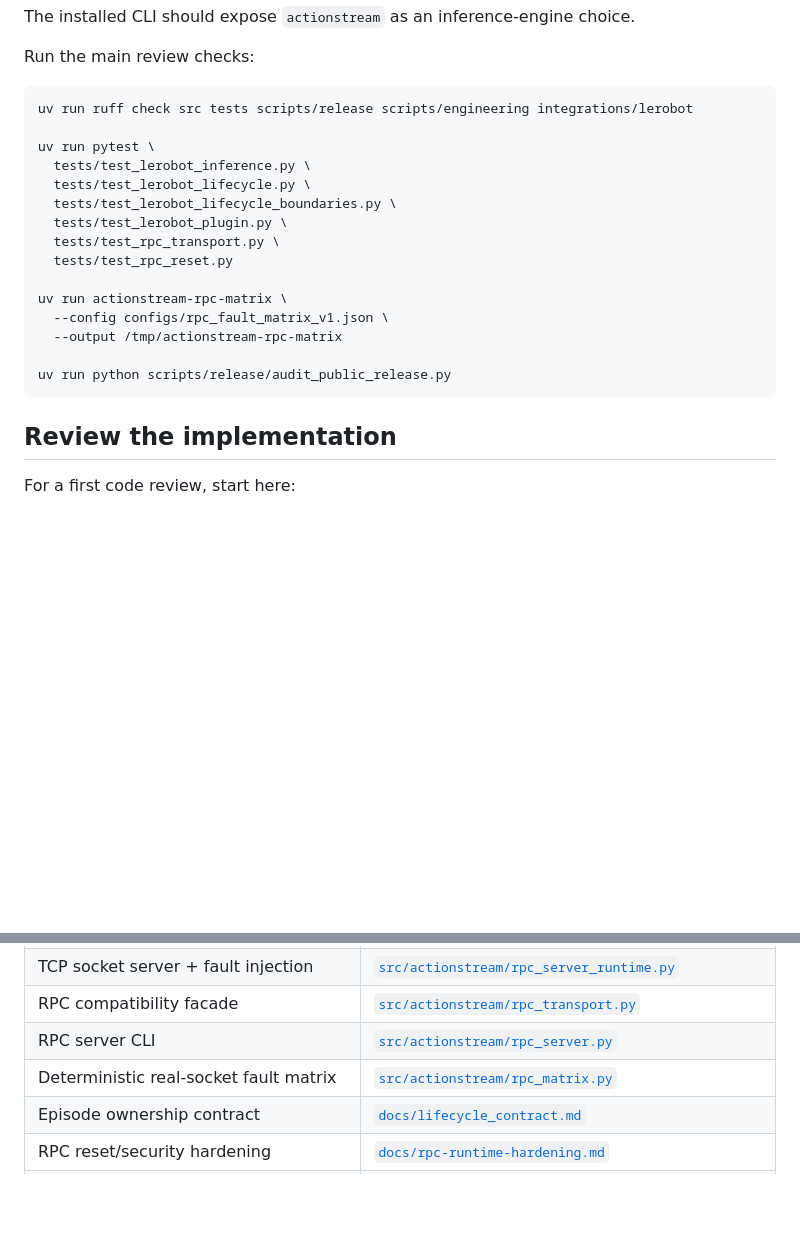
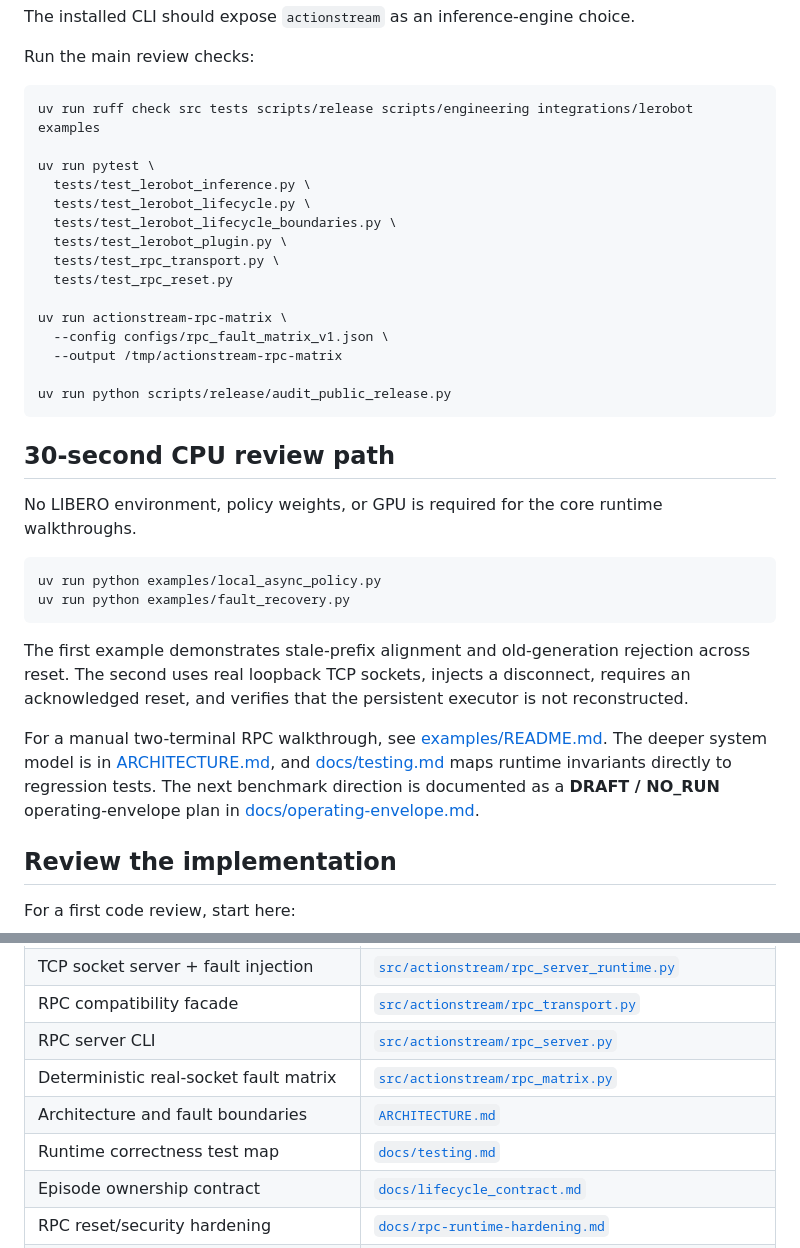
Before and after one commit to Yanagisawa2002/ActionStream, a Markdown page: README.md, 2 parts joined by grey strips. Drawn GitHub-style; blank space fills up the shorter version.

Commit message:
docs: add CPU review path and architecture links

````diff
--- a/README.md
+++ b/README.md
@@ -113,7 +113,7 @@ The installed CLI should expose `actionstream` as an inference-engine choice.
 Run the main review checks:
 
 ```bash
-uv run ruff check src tests scripts/release scripts/engineering integrations/lerobot
+uv run ruff check src tests scripts/release scripts/engineering integrations/lerobot examples
 
 uv run pytest \
   tests/test_lerobot_inference.py \
@@ -129,6 +129,28 @@ uv run actionstream-rpc-matrix \
 
 uv run python scripts/release/audit_public_release.py
 ```
+
+## 30-second CPU review path
+
+No LIBERO environment, policy weights, or GPU is required for the core runtime
+walkthroughs.
+
+```bash
+uv run python examples/local_async_policy.py
+uv run python examples/fault_recovery.py
+```
+
+The first example demonstrates stale-prefix alignment and old-generation rejection
+across reset. The second uses real loopback TCP sockets, injects a disconnect,
+requires an acknowledged reset, and verifies that the persistent executor is not
+reconstructed.
+
+For a manual two-terminal RPC walkthrough, see
+[examples/README.md](examples/README.md). The deeper system model is in
+[ARCHITECTURE.md](ARCHITECTURE.md), and [docs/testing.md](docs/testing.md) maps
+runtime invariants directly to regression tests. The next benchmark direction is
+documented as a **DRAFT / NO_RUN** operating-envelope plan in
+[docs/operating-envelope.md](docs/operating-envelope.md).
 
 ## Review the implementation
 
@@ -149,6 +171,8 @@ For a first code review, start here:
 | RPC compatibility facade | [`src/actionstream/rpc_transport.py`](src/actionstream/rpc_transport.py) |
 | RPC server CLI | [`src/actionstream/rpc_server.py`](src/actionstream/rpc_server.py) |
 | Deterministic real-socket fault matrix | [`src/actionstream/rpc_matrix.py`](src/actionstream/rpc_matrix.py) |
+| Architecture and fault boundaries | [`ARCHITECTURE.md`](ARCHITECTURE.md) |
+| Runtime correctness test map | [`docs/testing.md`](docs/testing.md) |
 | Episode ownership contract | [`docs/lifecycle_contract.md`](docs/lifecycle_contract.md) |
 | RPC reset/security hardening | [`docs/rpc-runtime-hardening.md`](docs/rpc-runtime-hardening.md) |
 | Core failure-path tests | [`tests/test_lerobot_inference.py`](tests/test_lerobot_inference.py) |
````
